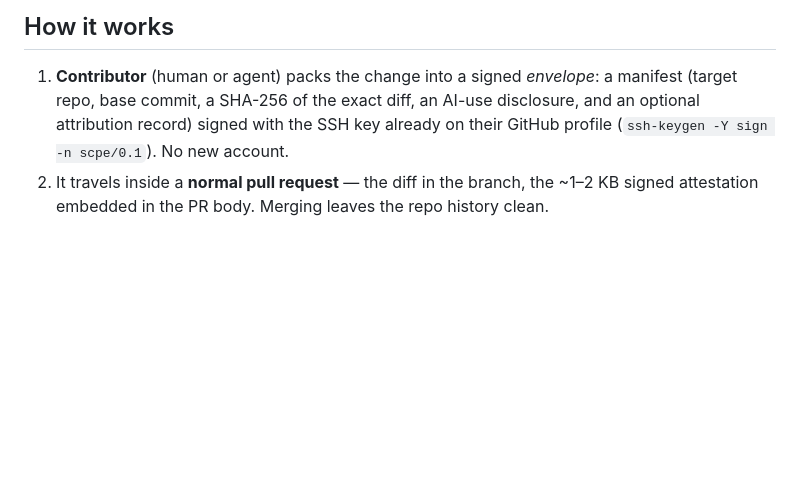
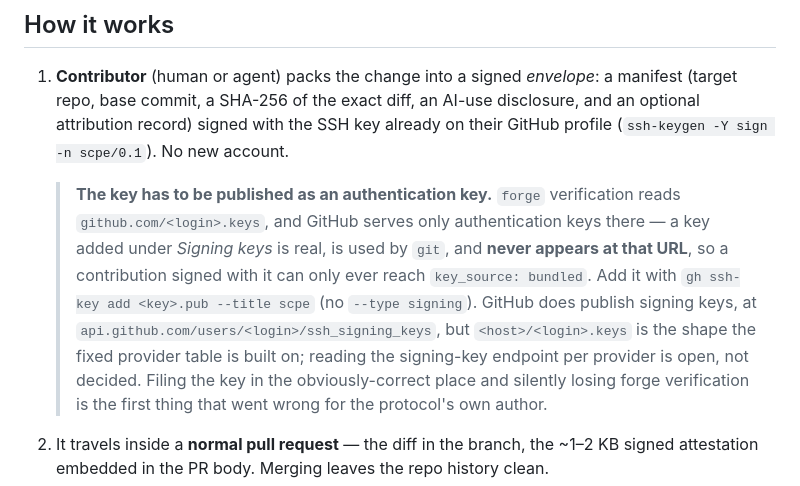
Before and after one commit to augbastos/scpe, a Markdown page: README.md, the part around the change. GitHub-like rendering; blank space fills up the shorter version.

Commit message:
docs: say that the key must be published as an authentication key
`forge` verification reads <host>/<login>.keys, and GitHub serves only
authentication keys there. A key added under Signing keys is real, git uses it,
and it never appears at that URL — so a contribution signed with it cannot reach
key_source: forge no matter what the contributor does. Nothing said so.

This is not hypothetical. It is what happened to this project's own author: the
key was filed under Signing keys, which is the obviously-correct place for a
signing protocol and what GitHub's own UI steers you toward, .keys was empty, and
the forge path was structurally unreachable until the key was added a second time
as an authentication key.

The note also records what is not decided: GitHub does publish signing keys, at
api.github.com/users/<login>/ssh_signing_keys, and reading a per-provider signing
endpoint instead of the shared .keys shape is open. Better to write that down
before someone asks it in public than to answer it live.

```diff
--- a/README.md
+++ b/README.md
@@ -122,6 +122,16 @@ SLSA uses to sell levels. See [docs/LEVELS.md](docs/LEVELS.md).
    (target repo, base commit, a SHA-256 of the exact diff, an AI-use disclosure, and an
    optional attribution record) signed with the SSH key already on their GitHub profile
    (`ssh-keygen -Y sign -n scpe/0.1`). No new account.
+
+   > **The key has to be published as an authentication key.** `forge` verification reads
+   > `github.com/<login>.keys`, and GitHub serves only authentication keys there — a key added
+   > under *Signing keys* is real, is used by `git`, and **never appears at that URL**, so a
+   > contribution signed with it can only ever reach `key_source: bundled`. Add it with
+   > `gh ssh-key add <key>.pub --title scpe` (no `--type signing`). GitHub does publish signing
+   > keys, at `api.github.com/users/<login>/ssh_signing_keys`, but `<host>/<login>.keys` is the
+   > shape the fixed provider table is built on; reading the signing-key endpoint per provider is
+   > open, not decided. Filing the key in the obviously-correct place and silently losing forge
+   > verification is the first thing that went wrong for the protocol's own author.
 2. It travels inside a **normal pull request** — the diff in the branch, the ~1–2 KB signed
    attestation embedded in the PR body. Merging leaves the repo history clean.
 3. The **owner's side** re-derives everything itself, with no SCPE server involved: the diff's
```
